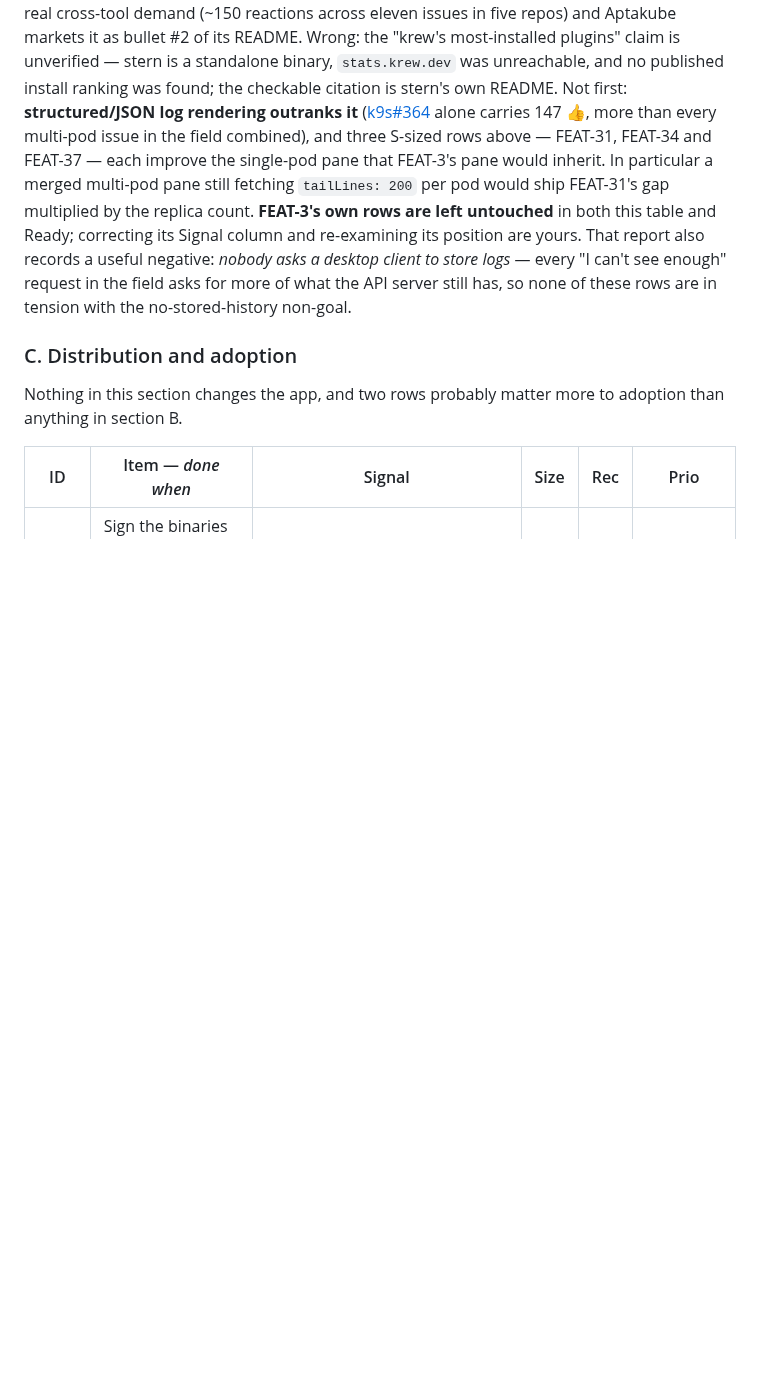
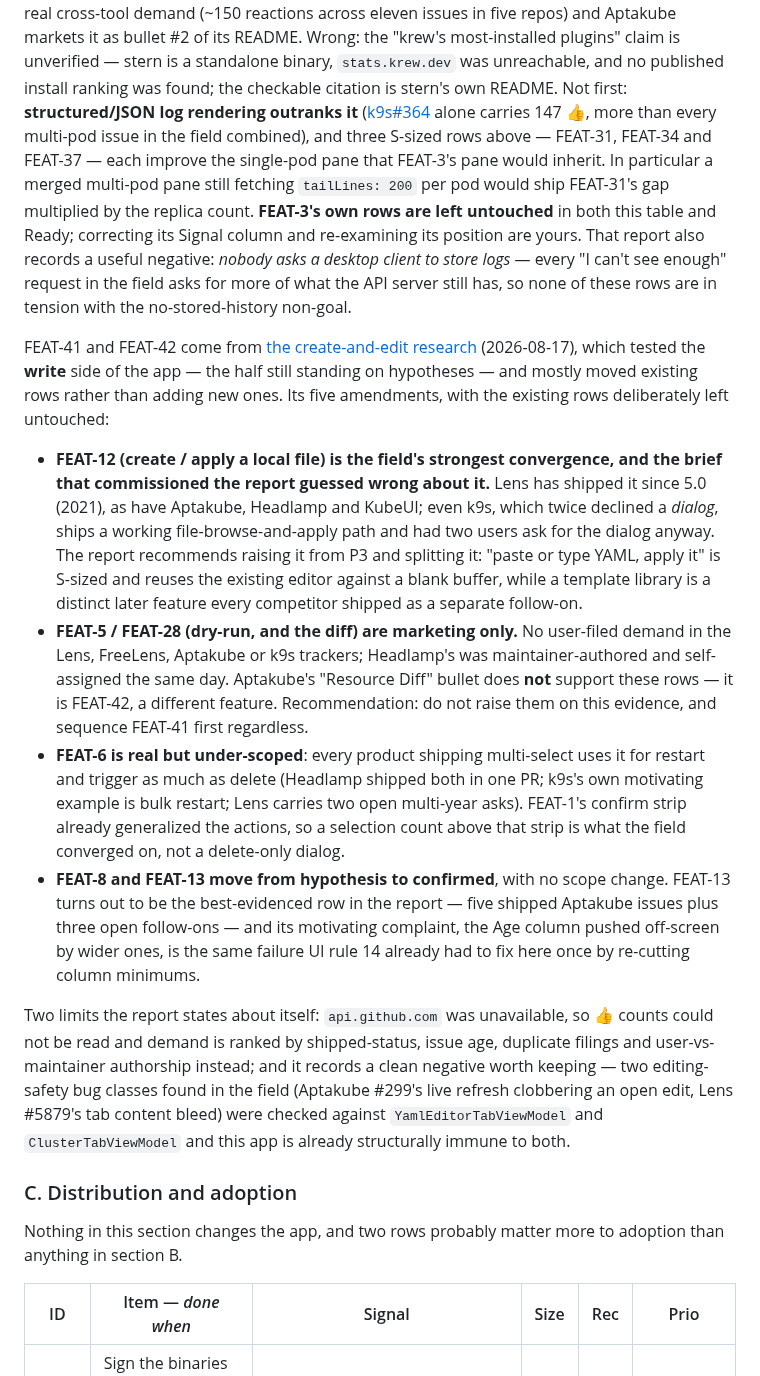
Before and after one commit to Shman4ik/kubeNimbus, a Markdown page: docs/BACKLOG.md, the part around one of its changes. GitHub-like rendering; blank space fills up the shorter version.

Commit message:
backlog: file the create-and-edit research proposals into the Inbox
Two new rows (FEAT-41 fieldValidation=Strict on apply, FEAT-42 resource-to-
resource diff) plus a prose note covering the report's five amendments to
FEAT-5/6/8/12/13/28. Priorities left blank and the existing rows untouched —
promoting or re-prioritising them is the human's call.

Co-Authored-By: Claude Opus 5 <noreply@anthropic.com>
Claude-Session: https://claude.ai/code/session_01Bi3mp5saxugjnAwZFLCo7h

```diff
--- a/docs/BACKLOG.md
+++ b/docs/BACKLOG.md
@@ -187,6 +189,40 @@ also records a useful negative: *nobody asks a desktop client to store logs* —
 see enough" request in the field asks for more of what the API server still has, so none of
 these rows are in tension with the no-stored-history non-goal.
 
+
+FEAT-41 and FEAT-42 come from [the create-and-edit research](research/2026-08-17-create-and-edit.md)
+(2026-08-17), which tested the **write** side of the app — the half still standing on
+hypotheses — and mostly moved existing rows rather than adding new ones. Its five amendments,
+with the existing rows deliberately left untouched:
+
+- **FEAT-12 (create / apply a local file) is the field's strongest convergence, and the brief
+  that commissioned the report guessed wrong about it.** Lens has shipped it since 5.0 (2021),
+  as have Aptakube, Headlamp and KubeUI; even k9s, which twice declined a *dialog*, ships a
+  working file-browse-and-apply path and had two users ask for the dialog anyway. The report
+  recommends raising it from P3 and splitting it: "paste or type YAML, apply it" is S-sized and
+  reuses the existing editor against a blank buffer, while a template library is a distinct
+  later feature every competitor shipped as a separate follow-on.
+- **FEAT-5 / FEAT-28 (dry-run, and the diff) are marketing only.** No user-filed demand in the
+  Lens, FreeLens, Aptakube or k9s trackers; Headlamp's was maintainer-authored and self-assigned
+  the same day. Aptakube's "Resource Diff" bullet does **not** support these rows — it is
+  FEAT-42, a different feature. Recommendation: do not raise them on this evidence, and sequence
+  FEAT-41 first regardless.
+- **FEAT-6 is real but under-scoped**: every product shipping multi-select uses it for restart
+  and trigger as much as delete (Headlamp shipped both in one PR; k9s's own motivating example
+  is bulk restart; Lens carries two open multi-year asks). FEAT-1's confirm strip already
+  generalized the actions, so a selection count above that strip is what the field converged on,
+  not a delete-only dialog.
+- **FEAT-8 and FEAT-13 move from hypothesis to confirmed**, with no scope change. FEAT-13 turns
+  out to be the best-evidenced row in the report — five shipped Aptakube issues plus three open
+  follow-ons — and its motivating complaint, the Age column pushed off-screen by wider ones, is
+  the same failure UI rule 14 already had to fix here once by re-cutting column minimums.
+
+Two limits the report states about itself: `api.github.com` was unavailable, so 👍 counts could
+not be read and demand is ranked by shipped-status, issue age, duplicate filings and
+user-vs-maintainer authorship instead; and it records a clean negative worth keeping — two
+editing-safety bug classes found in the field (Aptakube #299's live refresh clobbering an open
+edit, Lens #5879's tab content bleed) were checked against `YamlEditorTabViewModel` and
+`ClusterTabViewModel` and this app is already structurally immune to both.
 
 ### C. Distribution and adoption
 
```
Also changed, not shown: other parts of docs/BACKLOG.md (+2 -0 lines).
